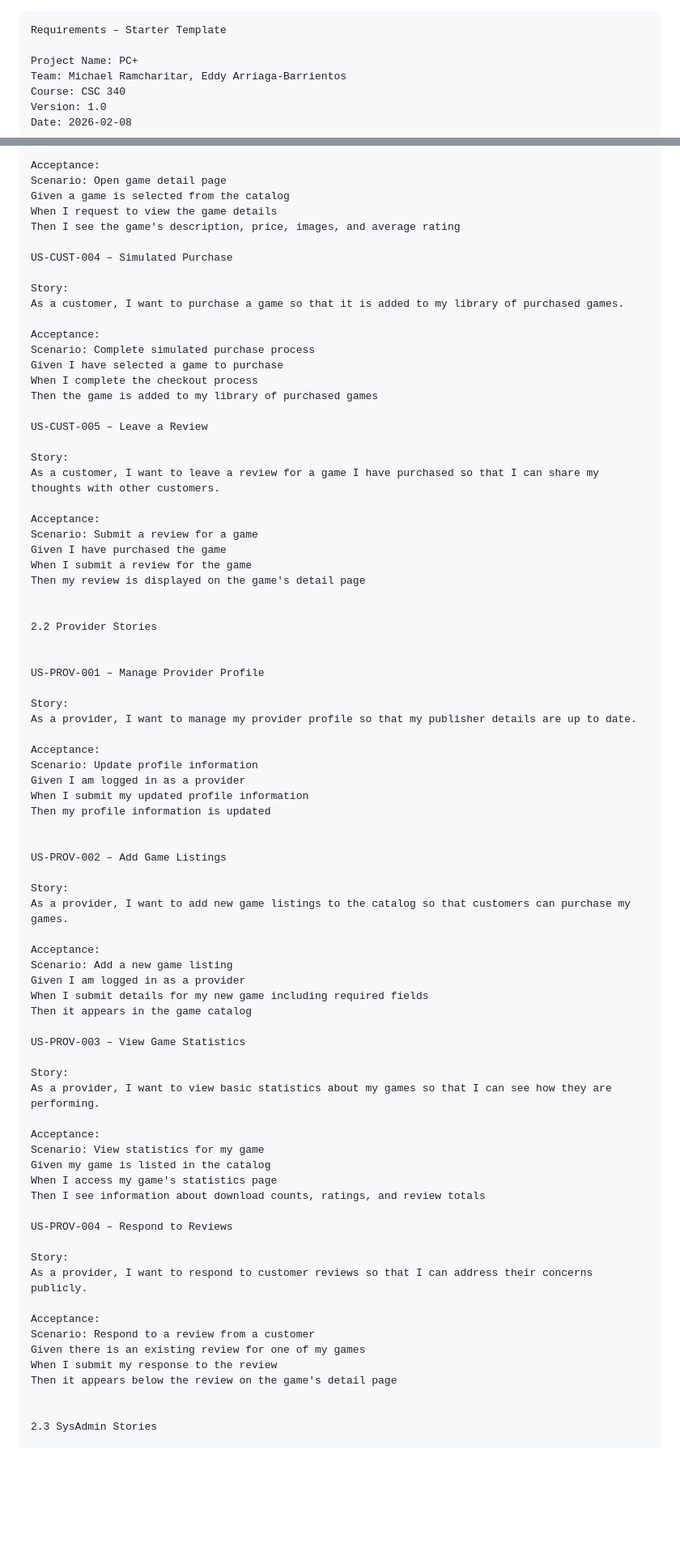
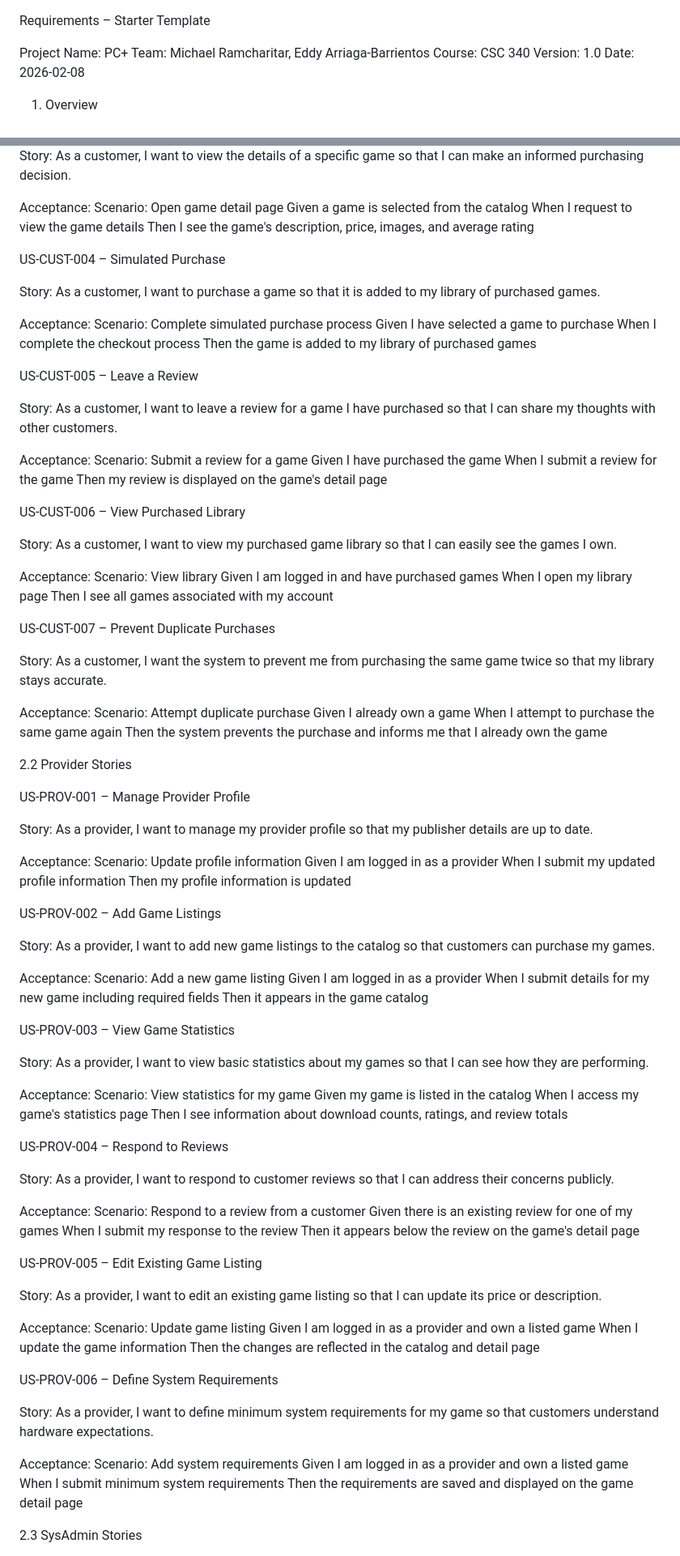
Before and after one commit to mkramcharit/CSC-340-2-Group-4-Project, a Markdown page: PC+SRS.md, 2 parts joined by grey strips. Shown at 81% size. Drawn GitHub-style; blank space fills up the shorter version.

Commit message:
Add additional customer, provider, and admin stories to SRS. Closes #23

````diff
--- a/PC+SRS.md
+++ b/PC+SRS.md
@@ -1,4 +1,3 @@
-```markdown
 Requirements – Starter Template
 
 Project Name: PC+
@@ -112,6 +111,8 @@ Given a game is selected from the catalog
 When I request to view the game details
 Then I see the game's description, price, images, and average rating
 
+
+
 US-CUST-004 – Simulated Purchase
 
 Story:
@@ -123,6 +124,8 @@ Given I have selected a game to purchase
 When I complete the checkout process
 Then the game is added to my library of purchased games
 
+
+
 US-CUST-005 – Leave a Review
 
 Story:
@@ -133,6 +136,33 @@ Scenario: Submit a review for a game
 Given I have purchased the game
 When I submit a review for the game
 Then my review is displayed on the game's detail page
+
+
+
+US-CUST-006 – View Purchased Library
+
+Story:
+As a customer, I want to view my purchased game library so that I can easily see the games I own.
+
+Acceptance:
+Scenario: View library
+Given I am logged in and have purchased games
+When I open my library page
+Then I see all games associated with my account
+
+
+
+US-CUST-007 – Prevent Duplicate Purchases
+
+Story:
+As a customer, I want the system to prevent me from purchasing the same game twice so that my library stays accurate.
+
+Acceptance:
+Scenario: Attempt duplicate purchase
+Given I already own a game
+When I attempt to purchase the same game again
+Then the system prevents the purchase and informs me that I already own the game
+
 
 
 2.2 Provider Stories
@@ -150,6 +180,7 @@ When I submit my updated profile information
 Then my profile information is updated
 
 
+
 US-PROV-002 – Add Game Listings
 
 Story:
@@ -160,6 +191,8 @@ Scenario: Add a new game listing
 Given I am logged in as a provider
 When I submit details for my new game including required fields
 Then it appears in the game catalog
+
+
 
 US-PROV-003 – View Game Statistics
 
@@ -172,6 +205,8 @@ Given my game is listed in the catalog
 When I access my game's statistics page
 Then I see information about download counts, ratings, and review totals
 
+
+
 US-PROV-004 – Respond to Reviews
 
 Story:
@@ -182,6 +217,33 @@ Scenario: Respond to a review from a customer
 Given there is an existing review for one of my games
 When I submit my response to the review
 Then it appears below the review on the game's detail page
+
+
+
+US-PROV-005 – Edit Existing Game Listing
+
+Story:
+As a provider, I want to edit an existing game listing so that I can update its price or description.
+
+Acceptance:
+Scenario: Update game listing
+Given I am logged in as a provider and own a listed game
+When I update the game information
+Then the changes are reflected in the catalog and detail page
+
+
+
+US-PROV-006 – Define System Requirements
+
+Story:
+As a provider, I want to define minimum system requirements for my game so that customers understand hardware expectations.
+
+Acceptance:
+Scenario: Add system requirements
+Given I am logged in as a provider and own a listed game
+When I submit minimum system requirements
+Then the requirements are saved and displayed on the game detail page
+
 
 
 2.3 SysAdmin Stories
````
Also changed, not shown: other parts of PC+SRS.md (+16 -0 lines).
